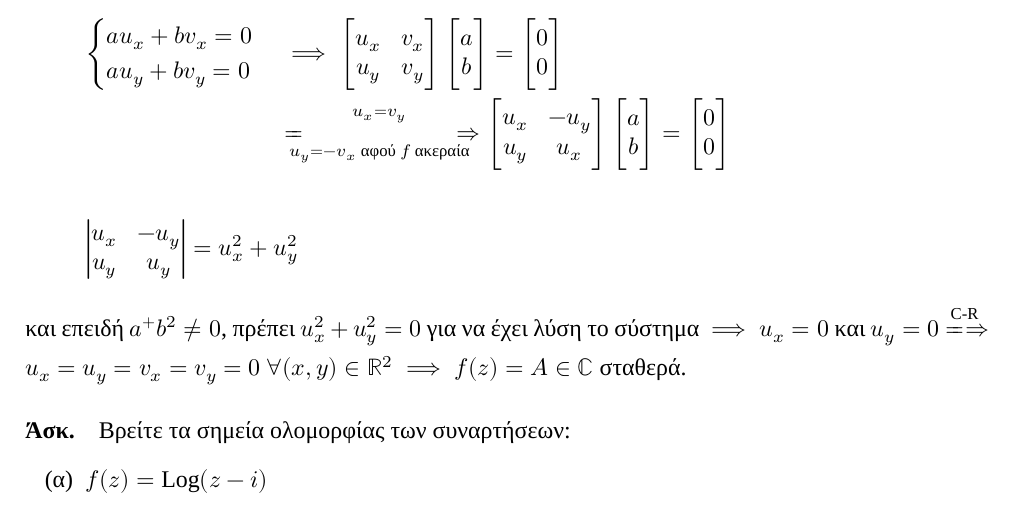
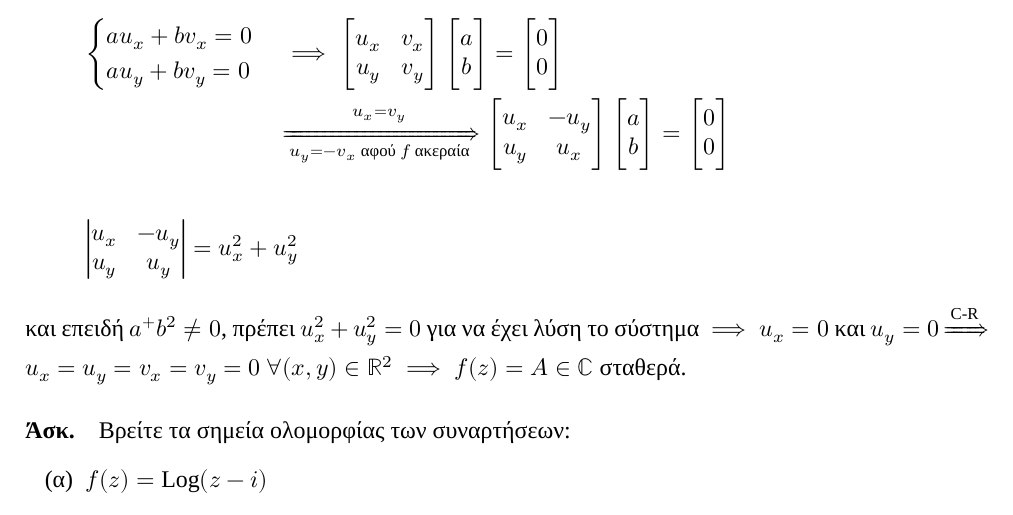
Before and after one commit to kongr45gpen/ece-notes-old, a LaTeX document (applied.tex, which reads libs/fiximplies.tex): part of page 17 of 92, cut so that both start at the same text. Compiled offline with XeLaTeX; a missing font is replaced by an installed copy or a similar font.

Commit message:
Fix some arrows

```diff
--- a/libs/fiximplies.tex
+++ b/libs/fiximplies.tex
@@ -31,8 +31,12 @@
 
 % Fix long xleft(right)arrow
 %FIXME: Fails for long arrows
-\patchcmd{\arrowfill@}{-2mu}{-10mu}{}{}
-\patchcmd{\arrowfill@}{-2mu}{-10mu}{}{}
-\patchcmd{\arrowfill@}{-7mu}{-5mu}{}{}
-\patchcmd{\arrowfill@}{-7mu}{-5mu}{}{}
+%\patchcmd{\arrowfill@}{-2mu}{-10mu}{}{}
+%\patchcmd{\arrowfill@}{-2mu}{-10mu}{}{}
+%\patchcmd{\arrowfill@}{-7mu}{-5mu}{}{}
+%\patchcmd{\arrowfill@}{-7mu}{-5mu}{}{}
+  \patchcmd{\arrowfill@}{-7mu}{-14mu}{}{}
+  \patchcmd{\arrowfill@}{-7mu}{-14mu}{}{}
+  \patchcmd{\arrowfill@}{-2mu}{-4mu}{}{}
+  \patchcmd{\arrowfill@}{-2mu}{-4mu}{}{}
 \makeatother
```
Also changed, not shown: signals.pdf.
